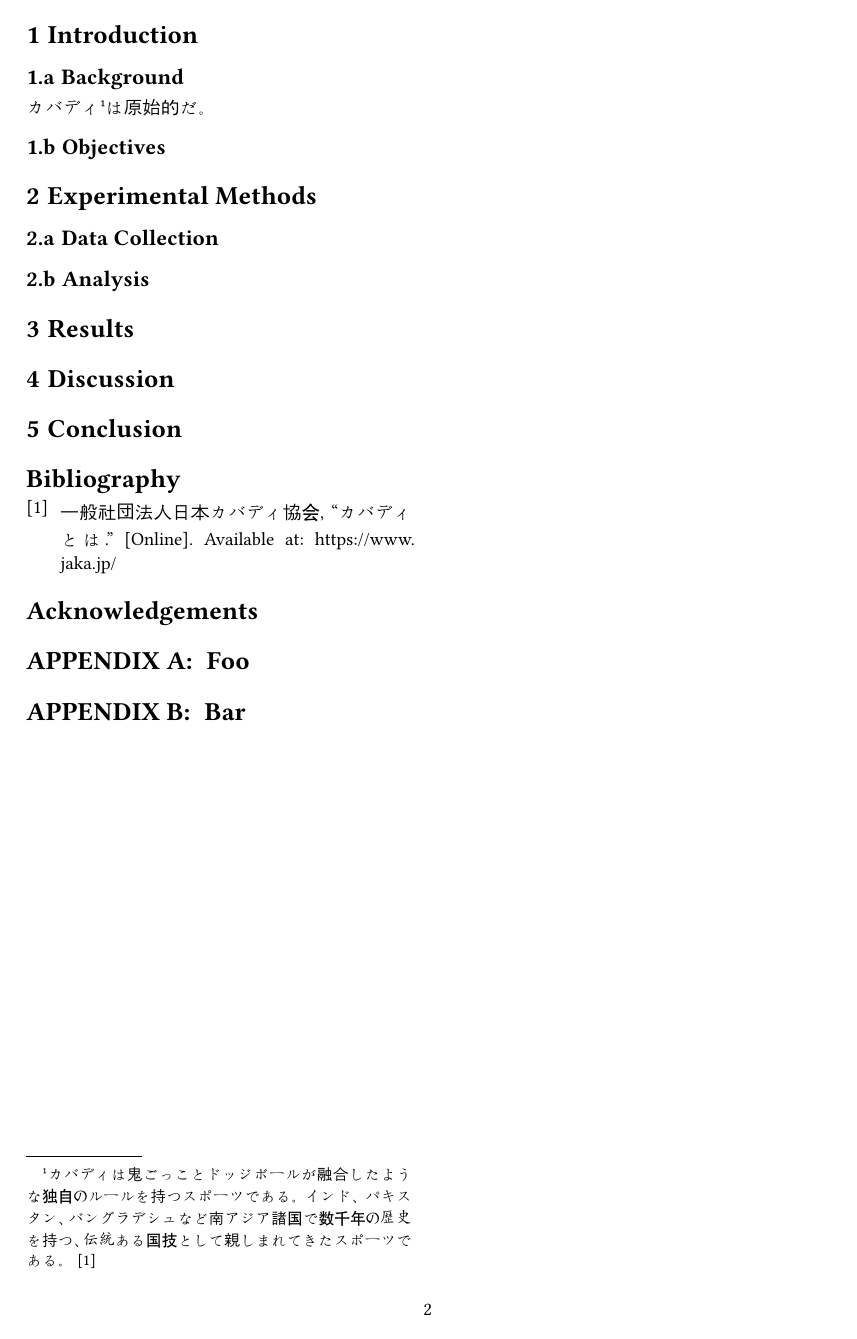
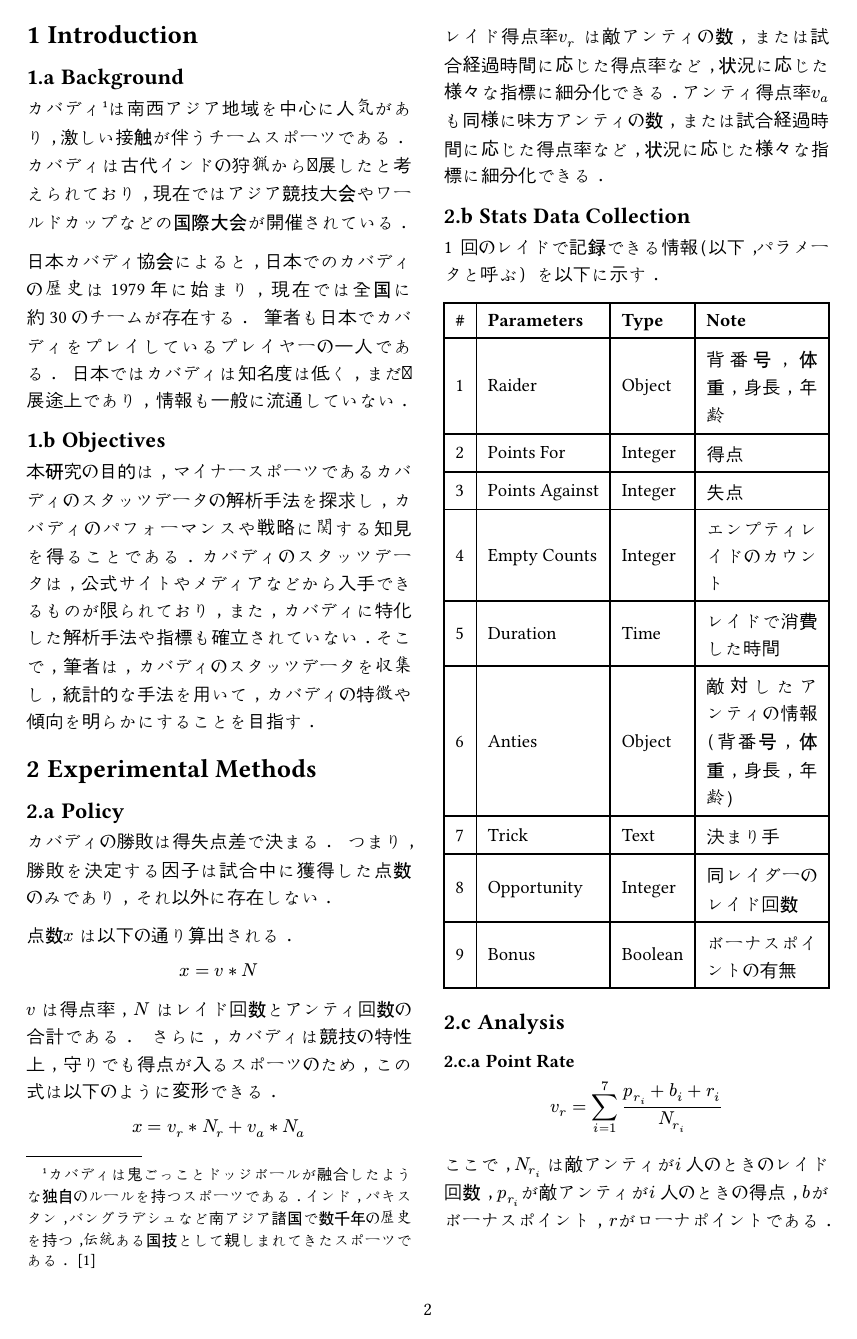
Before and after one commit to ukihot/qqr, a Typst document (main.typ, which reads chapters/introduction.typ, chapters/methodology.typ): page 2 of 2 before the commit and page 2 of 3 after it. Compiled offline with Typst 0.15; a missing font is replaced by an installed copy or a similar font.

Commit message:
:construction: wip

```diff
--- a/chapters/introduction.typ
+++ b/chapters/introduction.typ
@@ -1,6 +1,12 @@
 = Introduction
 
 == Background
-カバディ#footnote[カバディは鬼ごっことドッジボールが融合したような独自のルールを持つスポーツである。インド、パキスタン、バングラデシュなど南アジア諸国で数千年の歴史を持つ、伝統ある国技として親しまれてきたスポーツである。 @jaka]は原始的だ。
+カバディ#footnote[カバディは鬼ごっことドッジボールが融合したような独自のルールを持つスポーツである。インド、パキスタン、バングラデシュなど南アジア諸国で数千年の歴史を持つ、伝統ある国技として親しまれてきたスポーツである。 @jaka]は南西アジア地域を中心に人気があり、激しい接触が伴うチームスポーツである。
+カバディは古代インドの狩猟から発展したと考えられており、現在ではアジア競技大会やワールドカップなどの国際大会が開催されている。
+
+日本カバディ協会によると、日本でのカバディの歴史は1979年に始まり、現在では全国に約30のチームが存在する。
+筆者も日本でカバディをプレイしているプレイヤーの一人である。
+日本ではカバディは知名度は低く、まだ発展途上であり、情報も一般に流通していない。
 
 == Objectives
+本研究の目的は、マイナースポーツであるカバディのスタッツデータの解析手法を探求し、カバディのパフォーマンスや戦略に関する知見を得ることである。カバディのスタッツデータは、公式サイトやメディアなどから入手できるものが限られており、また、カバディに特化した解析手法や指標も確立されていない。そこで、筆者は、カバディのスタッツデータを収集し、統計的な手法を用いて、カバディの特徴や傾向を明らかにすることを目指す。
--- a/chapters/methodology.typ
+++ b/chapters/methodology.typ
@@ -1,5 +1,32 @@
 // 読者が同じ研究を反復できるように再現性をもたせる
 // 過去時制
 = Experimental Methods
+== Policy
+カバディの勝敗は得失点差で決まる。
+つまり、勝敗を決定する因子は試合中に獲得した点数のみであり、それ以外に存在しない。
 
-== Data Collection
+点数$x$ は以下の通り算出される。
+$ x = v * N $
+$v$ は得点率、$N$ はレイド回数とアンティ回数の合計である。
+さらに、カバディは競技の特性上、守りでも得点が入るスポーツのため、この式は以下のように変形できる。
+$ x = v_r * N_r + v_a * N_a $
+
+レイド得点率$v_r$ は敵アンティの数、または試合経過時間に応じた得点率など、状況に応じた様々な指標に細分化できる。アンティ得点率$v_a$ も同様に味方アンティの数、または試合経過時間に応じた得点率など、状況に応じた様々な指標に細分化できる。
+
+== Stats Data Collection
+1 回のレイドで記録できる情報（以下、パラメータと呼ぶ）を以下に示す。
+
+#table(
+  columns: 4,
+  inset: 6.49pt,
+  align: horizon,
+  [*\#*], [*Parameters*], [*Type*],[*Note*],
+  [1],
+  [Raider],
+  [Object],
+  [
+    背番号、体重、身長、年齢
+  ],
+  [2],
+  [Points For],
+  [Integer],
@@ -6,2 +42,42 @@
+  [4],
+  [Empty Counts],
+  [Integer],
+  [
+    エンプティレイドのカウント
+  ],
+  [5],
+  [Duration],
+  [Time],
+  [
+    レイドで消費した時間
+  ],
+  [6],
+  [Anties],
+  [Object],
+  [
+    敵対したアンティの情報（背番号、体重、身長、年齢）
+  ],
+  [7],
+  [Trick],
+  [Text],
+  [
+    決まり手
+  ],
+  [8],
+  [Opportunity],
+  [Integer],
+  [
+    同レイダーのレイド回数
+  ],
+  [9],
+  [Bonus],
+  [Boolean],
+  [
+    ボーナスポイントの有無
+  ]
+)
 
 == Analysis
+=== Point Rate
+$  v_r = sum_(i=1)^7 (p_r_i + b_i + r_i) / N_r_i $
+ここで、$N_r_i$ は敵アンティが$i$ 人のときのレイド回数、$p_r_i$が敵アンティが$i$ 人のときの得点、$b$がボーナスポイント、$r$がローナポイントである。
```
Also changed, not shown: templates.typ (+6 -0 lines), chapters/methodology.typ (9 more changed lines).
